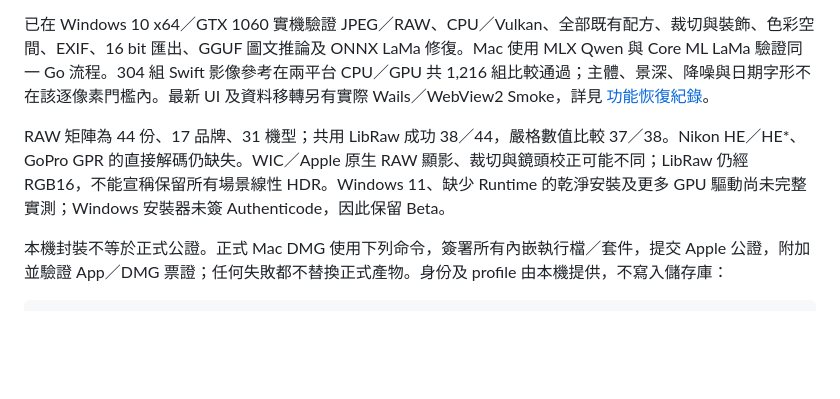
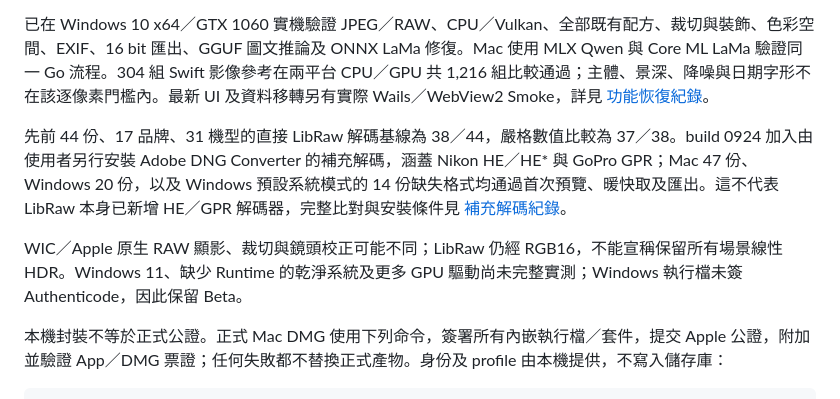
Before and after one commit to VaderChen/FilmDevelop, a Markdown page: desktop/README.md, the part around one of its changes. Drawn GitHub-style; blank space fills up the shorter version.

Commit message:
補齊 build 0924 正式成品與跨平台驗證紀錄

```diff
--- a/desktop/README.md
+++ b/desktop/README.md
@@ -114,7 +114,9 @@ python3 engine/verification/preview-cache-smoke.py
 
 已在 Windows 10 x64／GTX 1060 實機驗證 JPEG／RAW、CPU／Vulkan、全部既有配方、裁切與裝飾、色彩空間、EXIF、16 bit 匯出、GGUF 圖文推論及 ONNX LaMa 修復。Mac 使用 MLX Qwen 與 Core ML LaMa 驗證同一 Go 流程。304 組 Swift 影像參考在兩平台 CPU／GPU 共 1,216 組比較通過；主體、景深、降噪與日期字形不在該逐像素門檻內。最新 UI 及資料移轉另有實際 Wails／WebView2 Smoke，詳見 [功能恢復紀錄](RESTORATION.md)。
 
-RAW 矩陣為 44 份、17 品牌、31 機型；共用 LibRaw 成功 38／44，嚴格數值比較 37／38。Nikon HE／HE*、GoPro GPR 的直接解碼仍缺失。WIC／Apple 原生 RAW 顯影、裁切與鏡頭校正可能不同；LibRaw 仍經 RGB16，不能宣稱保留所有場景線性 HDR。Windows 11、缺少 Runtime 的乾淨安裝及更多 GPU 驅動尚未完整實測；Windows 安裝器未簽 Authenticode，因此保留 Beta。
+先前 44 份、17 品牌、31 機型的直接 LibRaw 解碼基線為 38／44，嚴格數值比較為 37／38。build 0924 加入由使用者另行安裝 Adobe DNG Converter 的補充解碼，涵蓋 Nikon HE／HE* 與 GoPro GPR；Mac 47 份、Windows 20 份，以及 Windows 預設系統模式的 14 份缺失格式均通過首次預覽、暖快取及匯出。這不代表 LibRaw 本身已新增 HE／GPR 解碼器，完整比對與安裝條件見 [補充解碼紀錄](../engine/verification/raw/supplemental-decoder.md)。
+
+WIC／Apple 原生 RAW 顯影、裁切與鏡頭校正可能不同；LibRaw 仍經 RGB16，不能宣稱保留所有場景線性 HDR。Windows 11、缺少 Runtime 的乾淨系統及更多 GPU 驅動尚未完整實測；Windows 執行檔未簽 Authenticode，因此保留 Beta。
 
 本機封裝不等於正式公證。正式 Mac DMG 使用下列命令，簽署所有內嵌執行檔／套件，提交 Apple 公證，附加並驗證 App／DMG 票證；任何失敗都不替換正式產物。身份及 profile 由本機提供，不寫入儲存庫：
 
```
Also changed, not shown: other parts of desktop/README.md (+1 -1 lines), desktop/RESTORATION.md (+32 -1 lines).
